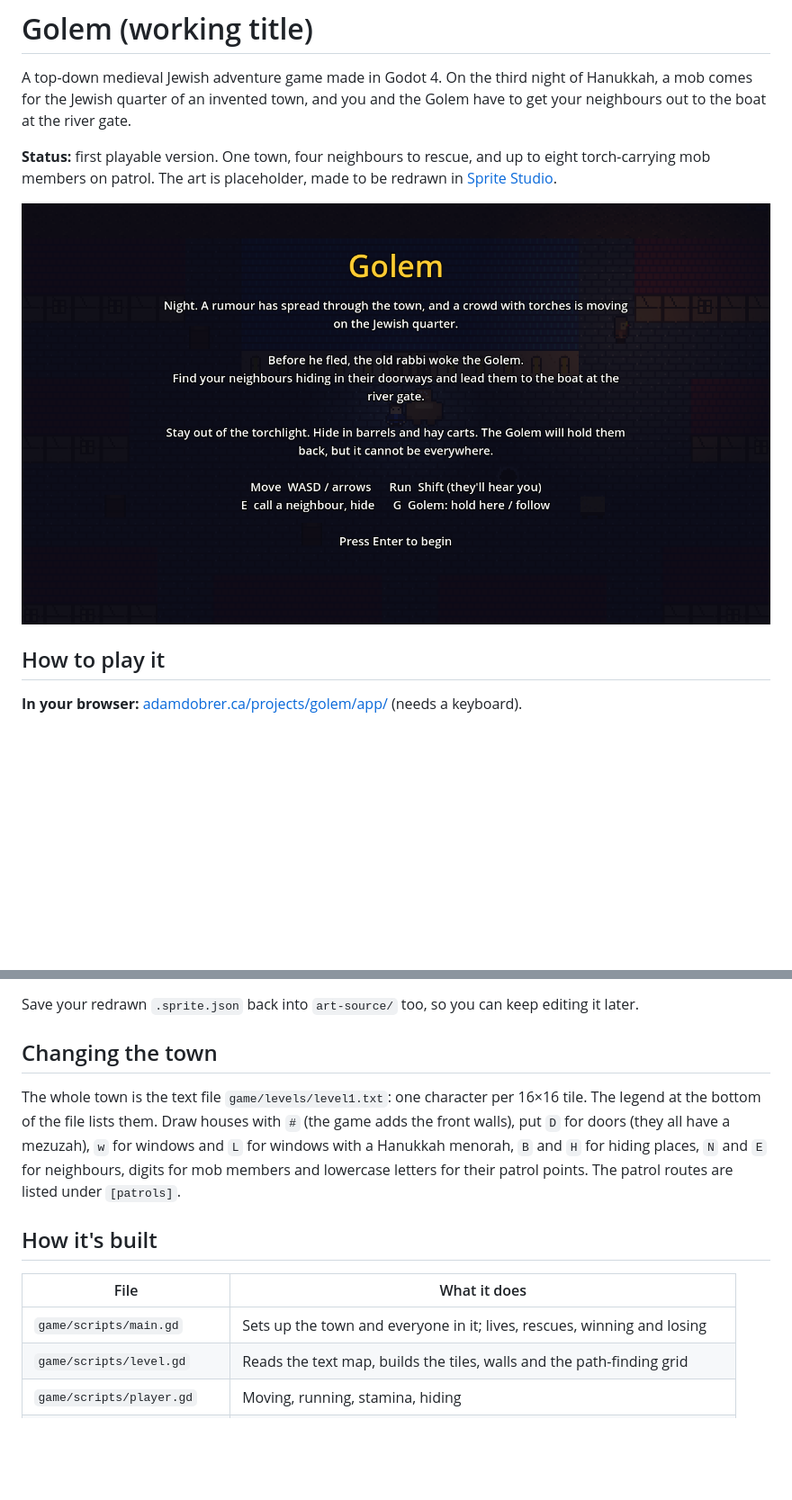
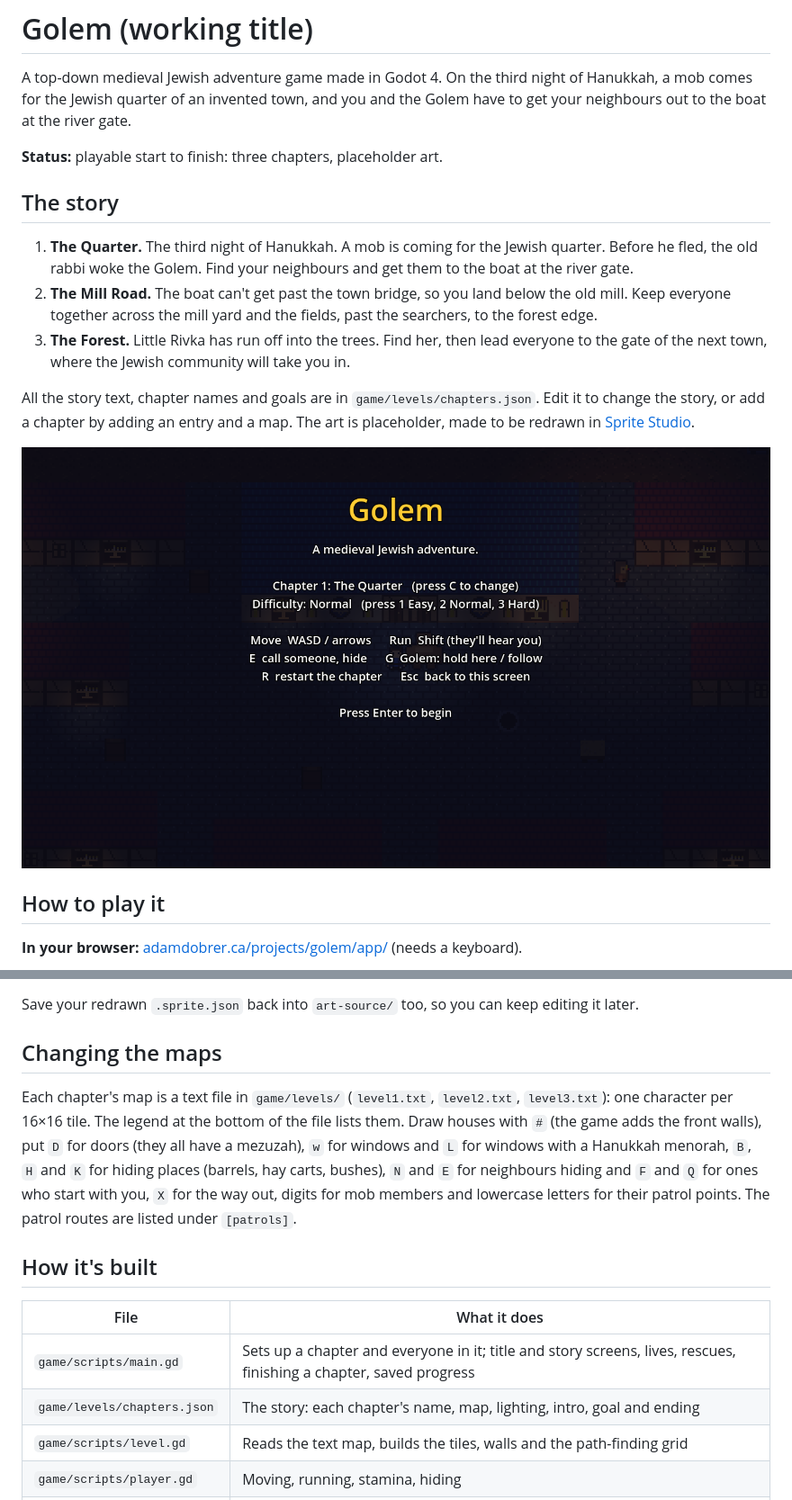
Before and after one commit to adobrer99-max/golem-game, a Markdown page: README.md, 2 parts joined by grey strips. Shown at 90% size. Drawn GitHub-style; pictures changed too: docs/intro.png; blank space fills up the shorter version.

```diff
--- a/README.md
+++ b/README.md
@@ -2,7 +2,15 @@
 
 A top-down medieval Jewish adventure game made in Godot 4. On the third night of Hanukkah, a mob comes for the Jewish quarter of an invented town, and you and the Golem have to get your neighbours out to the boat at the river gate.
 
-**Status:** first playable version. One town, four neighbours to rescue, and up to eight torch-carrying mob members on patrol. The art is placeholder, made to be redrawn in [Sprite Studio](https://github.com/adobrer99-max/sprite-studio).
+**Status:** playable start to finish: three chapters, placeholder art.
+
+## The story
+
+1. **The Quarter.** The third night of Hanukkah. A mob is coming for the Jewish quarter. Before he fled, the old rabbi woke the Golem. Find your neighbours and get them to the boat at the river gate.
+2. **The Mill Road.** The boat can't get past the town bridge, so you land below the old mill. Keep everyone together across the mill yard and the fields, past the searchers, to the forest edge.
+3. **The Forest.** Little Rivka has run off into the trees. Find her, then lead everyone to the gate of the next town, where the Jewish community will take you in.
+
+All the story text, chapter names and goals are in `game/levels/chapters.json`. Edit it to change the story, or add a chapter by adding an entry and a map. The art is placeholder, made to be redrawn in [Sprite Studio](https://github.com/adobrer99-max/sprite-studio).
 
 ![The intro screen](docs/intro.png)
 
@@ -71,15 +82,16 @@ Every character and the tiles come from Sprite Studio files in `art-source/`.
 
 Save your redrawn `.sprite.json` back into `art-source/` too, so you can keep editing it later.
 
-## Changing the town
+## Changing the maps
 
-The whole town is the text file `game/levels/level1.txt`: one character per 16×16 tile. The legend at the bottom of the file lists them. Draw houses with `#` (the game adds the front walls), put `D` for doors (they all have a mezuzah), `w` for windows and `L` for windows with a Hanukkah menorah, `B` and `H` for hiding places, `N` and `E` for neighbours, digits for mob members and lowercase letters for their patrol points. The patrol routes are listed under `[patrols]`.
+Each chapter's map is a text file in `game/levels/` (`level1.txt`, `level2.txt`, `level3.txt`): one character per 16×16 tile. The legend at the bottom of the file lists them. Draw houses with `#` (the game adds the front walls), put `D` for doors (they all have a mezuzah), `w` for windows and `L` for windows with a Hanukkah menorah, `B`, `H` and `K` for hiding places (barrels, hay carts, bushes), `N` and `E` for neighbours hiding and `F` and `Q` for ones who start with you, `X` for the way out, digits for mob members and lowercase letters for their patrol points. The patrol routes are listed under `[patrols]`.
 
 ## How it's built
 
 | File | What it does |
 |---|---|
-| `game/scripts/main.gd` | Sets up the town and everyone in it; lives, rescues, winning and losing |
+| `game/scripts/main.gd` | Sets up a chapter and everyone in it; title and story screens, lives, rescues, finishing a chapter, saved progress |
+| `game/levels/chapters.json` | The story: each chapter's name, map, lighting, intro, goal and ending |
 | `game/scripts/level.gd` | Reads the text map, builds the tiles, walls and the path-finding grid |
 | `game/scripts/player.gd` | Moving, running, stamina, hiding |
 | `game/scripts/golem.gd` | Following, holding a spot, shoving |
```
Also changed, not shown: other parts of README.md (+9 -6 lines), docs/forest.png (added), docs/mill-road.png (added), 9 other files.
